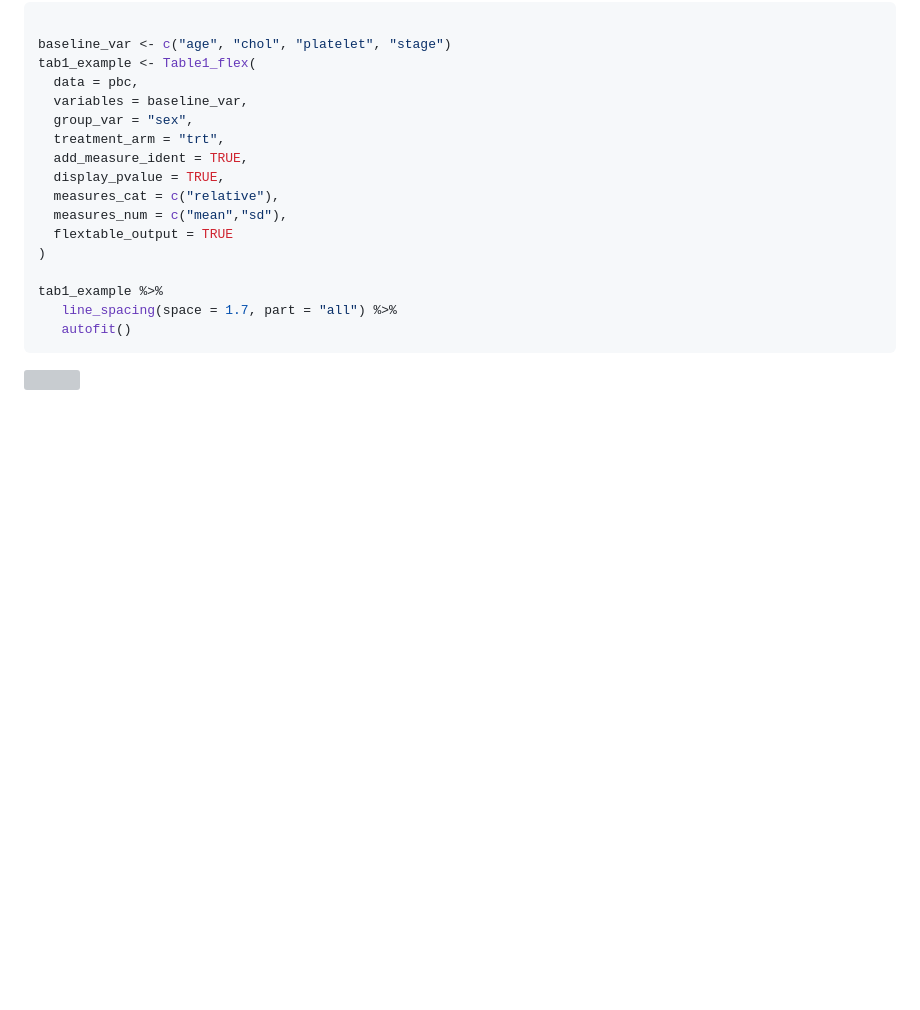
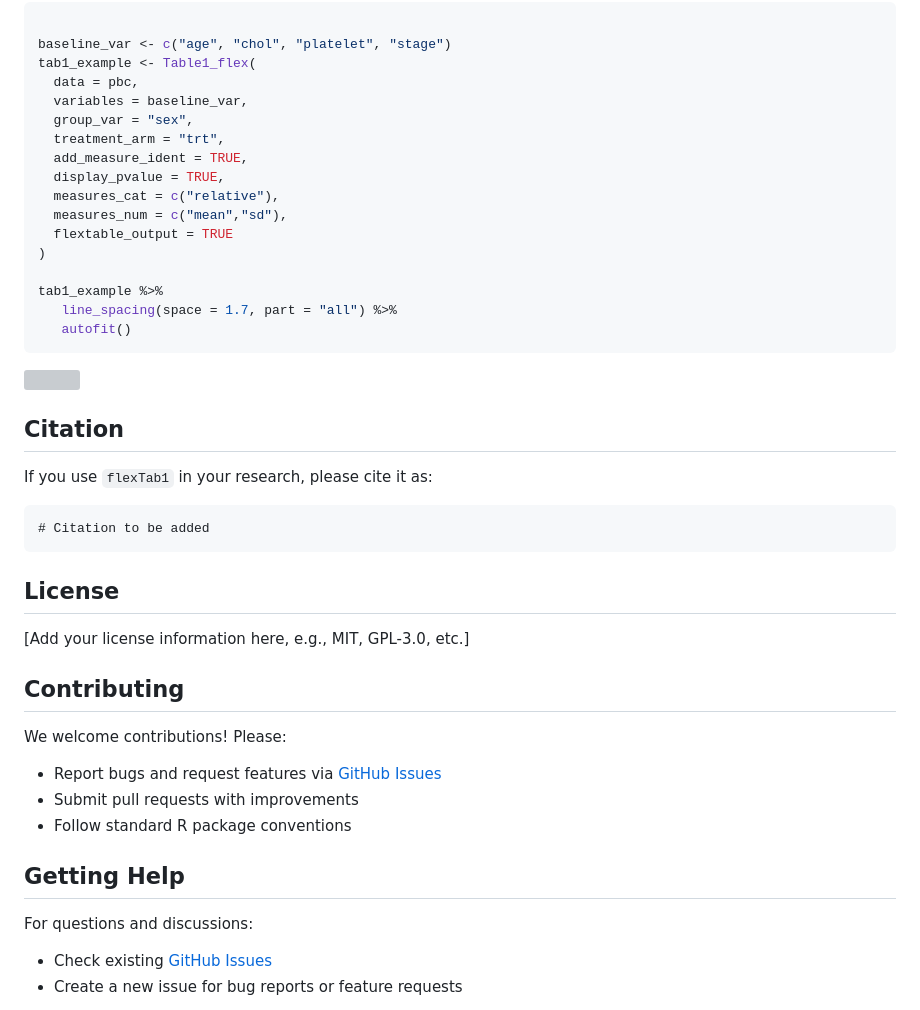
Before and after one commit to KGutmair/flexTab1, a Markdown page: README.md, the part around one of its changes. Drawn GitHub-style; blank space fills up the shorter version; grey boxes are pictures that could not be loaded.

````diff
--- a/README.md
+++ b/README.md
@@ -153,3 +191,29 @@ tab1_example %>%
 ```
 
 <img src="man/figures/README-unnamed-chunk-6-1.png" alt="" width="70%" />
+
+## Citation
+
+If you use `flexTab1` in your research, please cite it as:
+
+```
+# Citation to be added
+```
+
+## License
+
+[Add your license information here, e.g., MIT, GPL-3.0, etc.]
+
+## Contributing
+
+We welcome contributions! Please:
+
+- Report bugs and request features via [GitHub Issues](https://github.com/KGutmair/flexTab1/issues)
+- Submit pull requests with improvements
+- Follow standard R package conventions
+
+## Getting Help
+
+For questions and discussions:
+- Check existing [GitHub Issues](https://github.com/KGutmair/flexTab1/issues)
+- Create a new issue for bug reports or feature requests
````
Also changed, not shown: other parts of README.md (+46 -8 lines).
